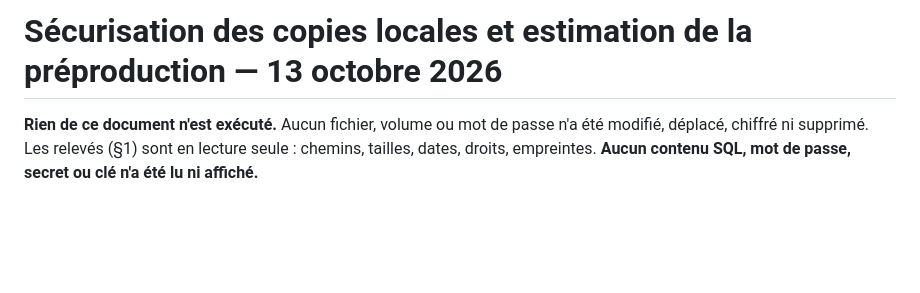
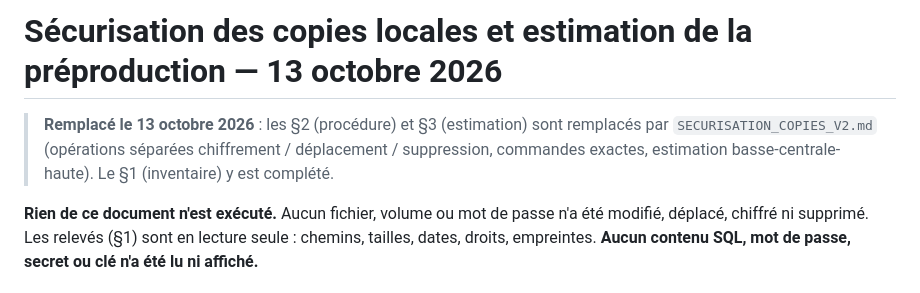
Before and after one commit to ACS-Access-Technology/sci4k-website, a Markdown page: docs/PLAN_SECURISATION_COPIES_ET_PREPRODUCTION.md, the part around the change. Rendered like a GitHub page; blank space fills up the shorter version.

```diff
--- a/docs/PLAN_SECURISATION_COPIES_ET_PREPRODUCTION.md
+++ b/docs/PLAN_SECURISATION_COPIES_ET_PREPRODUCTION.md
@@ -1,4 +1,6 @@
 # Sécurisation des copies locales et estimation de la préproduction — 13 octobre 2026
+
+> **Remplacé le 13 octobre 2026** : les §2 (procédure) et §3 (estimation) sont remplacés par `SECURISATION_COPIES_V2.md` (opérations séparées chiffrement / déplacement / suppression, commandes exactes, estimation basse-centrale-haute). Le §1 (inventaire) y est complété.
 
 **Rien de ce document n'est exécuté.** Aucun fichier, volume ou mot de passe n'a
 été modifié, déplacé, chiffré ni supprimé. Les relevés (§1) sont en lecture
```
Also changed, not shown: docs/SECURISATION_COPIES_V2.md (added, +405 -0 lines).
